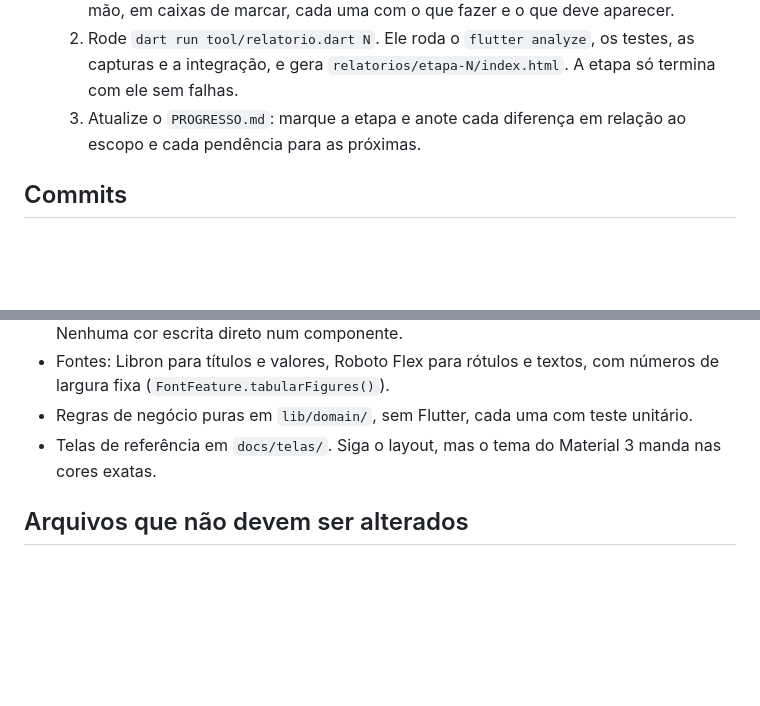
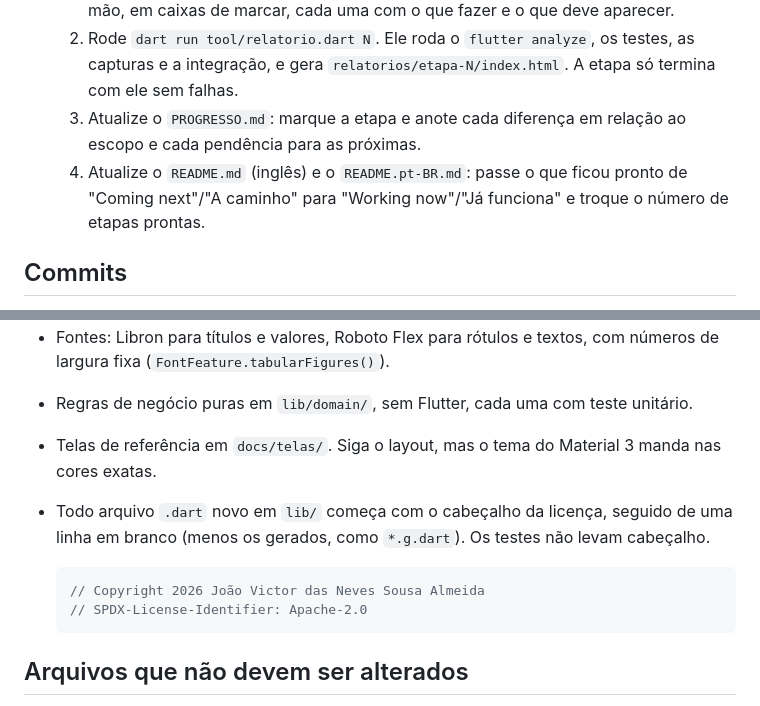
Before and after one commit to VictorS8/centavinhos, a Markdown page: CLAUDE.md, 2 parts joined by grey strips. GitHub-like rendering; blank space fills up the shorter version.

````diff
--- a/CLAUDE.md
+++ b/CLAUDE.md
@@ -21,6 +21,7 @@ O andamento das etapas e o que mudou em relação ao escopo ficam no `PROGRESSO.
   1. Escreva `relatorios/etapa-N/roteiro-manual.md`: os fluxos principais para testar na mão, em caixas de marcar, cada uma com o que fazer e o que deve aparecer.
   2. Rode `dart run tool/relatorio.dart N`. Ele roda o `flutter analyze`, os testes, as capturas e a integração, e gera `relatorios/etapa-N/index.html`. A etapa só termina com ele sem falhas.
   3. Atualize o `PROGRESSO.md`: marque a etapa e anote cada diferença em relação ao escopo e cada pendência para as próximas.
+  4. Atualize o `README.md` (inglês) e o `README.pt-BR.md`: passe o que ficou pronto de "Coming next"/"A caminho" para "Working now"/"Já funciona" e troque o número de etapas prontas.
 
 ## Commits
 
@@ -40,6 +41,12 @@ O andamento das etapas e o que mudou em relação ao escopo ficam no `PROGRESSO.
 - Fontes: Libron para títulos e valores, Roboto Flex para rótulos e textos, com números de largura fixa (`FontFeature.tabularFigures()`).
 - Regras de negócio puras em `lib/domain/`, sem Flutter, cada uma com teste unitário.
 - Telas de referência em `docs/telas/`. Siga o layout, mas o tema do Material 3 manda nas cores exatas.
+- Todo arquivo `.dart` novo em `lib/` começa com o cabeçalho da licença, seguido de uma linha em branco (menos os gerados, como `*.g.dart`). Os testes não levam cabeçalho.
+
+  ```dart
+  // Copyright 2026 João Victor das Neves Sousa Almeida
+  // SPDX-License-Identifier: Apache-2.0
+  ```
 
 ## Arquivos que não devem ser alterados
 
````
Also changed, not shown: PROGRESSO.md (+23 -0 lines), docs/escopo-v1-centavinhos.md (+3 -2 lines).
